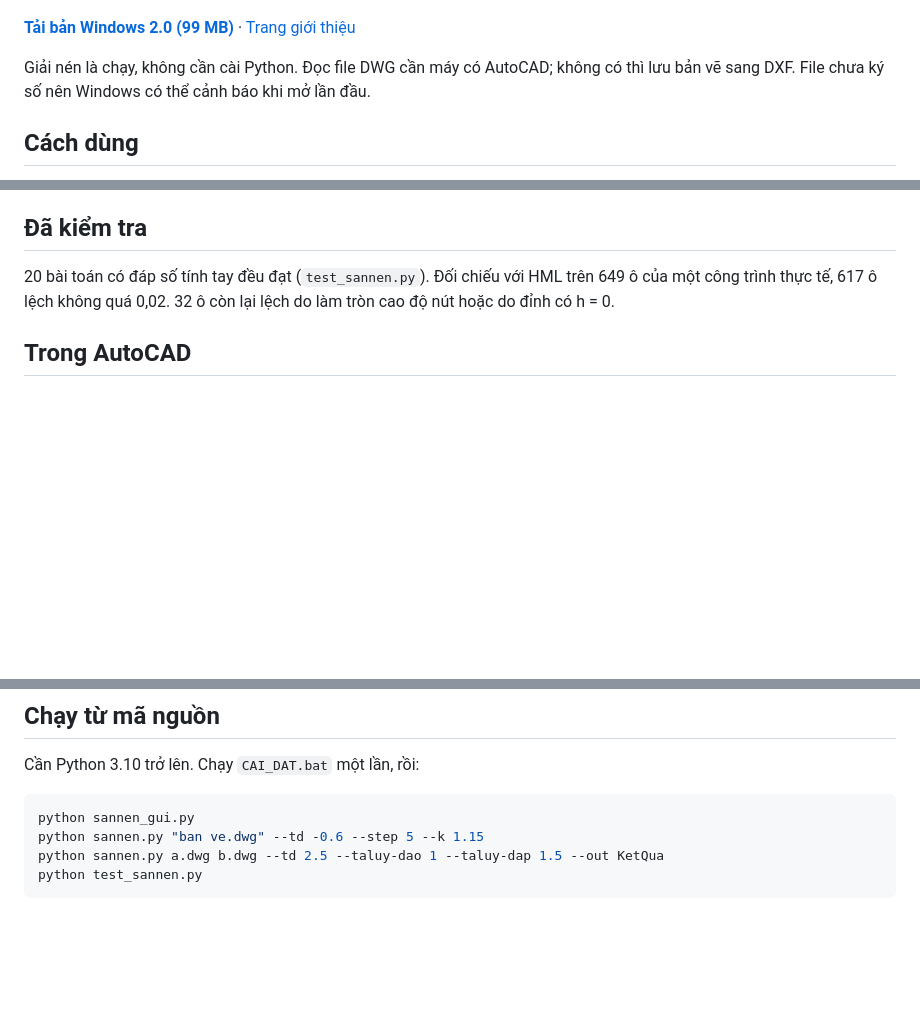
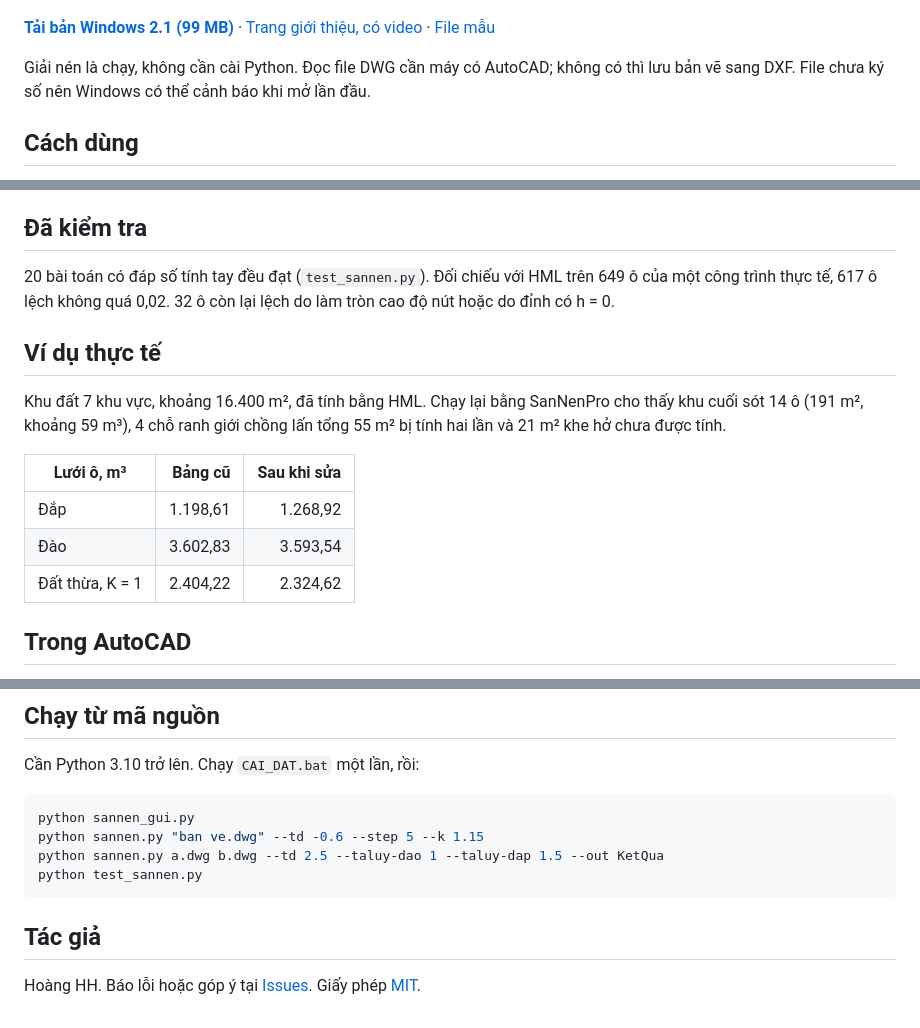
Before and after one commit to huyhoang31897-stack/SanNenPro, a Markdown page: README.md, 3 parts joined by grey strips. GitHub-like rendering; blank space fills up the shorter version.

Commit message:
Bản 2.1: file mẫu, video, ví dụ thực tế, hướng dẫn có dấu, giấy phép MIT
Co-Authored-By: Claude Opus 5.5 <noreply@anthropic.com>
Claude-Session: https://claude.ai/code/session_017Fkr3RXTCvjfnj7xxpYZdb

````diff
--- a/README.md
+++ b/README.md
@@ -4,7 +4,7 @@ Tính khối lượng san nền từ DWG/DXF. Đọc điểm cao độ và ranh
 
 ![Mặt bằng đào đắp của khu đất mẫu](docs/preview.png)
 
-**[Tải bản Windows 2.0 (99 MB)](https://github.com/huyhoang31897-stack/SanNenPro/raw/main/ban-chay/SanNenPro_v2.0.zip)** · [Trang giới thiệu](https://huyhoang31897-stack.github.io/SanNenPro/)
+**[Tải bản Windows 2.1 (99 MB)](https://github.com/huyhoang31897-stack/SanNenPro/raw/main/ban-chay/SanNenPro_v2.1.zip)** · [Trang giới thiệu, có video](https://huyhoang31897-stack.github.io/SanNenPro/) · [File mẫu](mau/)
 
 Giải nén là chạy, không cần cài Python. Đọc file DWG cần máy có AutoCAD; không có thì lưu bản vẽ sang DXF. File chưa ký số nên Windows có thể cảnh báo khi mở lần đầu.
 
@@ -49,6 +51,16 @@ Tên layer tùy ý, chương trình tự nhận. Nhận sai thì bấm **Đọc
 
 20 bài toán có đáp số tính tay đều đạt (`test_sannen.py`). Đối chiếu với HML trên 649 ô của một công trình thực tế, 617 ô lệch không quá 0,02. 32 ô còn lại lệch do làm tròn cao độ nút hoặc do đỉnh có h = 0.
 
+## Ví dụ thực tế
+
+Khu đất 7 khu vực, khoảng 16.400 m², đã tính bằng HML. Chạy lại bằng SanNenPro cho thấy khu cuối sót 14 ô (191 m², khoảng 59 m³), 4 chỗ ranh giới chồng lấn tổng 55 m² bị tính hai lần và 21 m² khe hở chưa được tính.
+
+| Lưới ô, m³ | Bảng cũ | Sau khi sửa |
+|---|---:|---:|
+| Đắp | 1.198,61 | 1.268,92 |
+| Đào | 3.602,83 | 3.593,54 |
+| Đất thừa, K = 1 | 2.404,22 | 2.324,62 |
+
 ## Trong AutoCAD
 
 Mở `SanNenPro.exe` một lần, dùng `APPLOAD` nạp `sannen.lsp`. Lệnh `SANNEN` mở chương trình với bản vẽ đang mở, lệnh `SANNENKQ` chèn kết quả đúng tọa độ.
@@ -71,3 +83,7 @@ python sannen.py "ban ve.dwg" --td -0.6 --step 5 --k 1.15
 python sannen.py a.dwg b.dwg --td 2.5 --taluy-dao 1 --taluy-dap 1.5 --out KetQua
 python test_sannen.py
 ```
+
+## Tác giả
+
+Hoàng HH. Báo lỗi hoặc góp ý tại [Issues](https://github.com/huyhoang31897-stack/SanNenPro/issues). Giấy phép [MIT](LICENSE).
````
Also changed, not shown: other parts of README.md (+2 -0 lines), docs/demo_poster.jpg (added), 8 other files.
